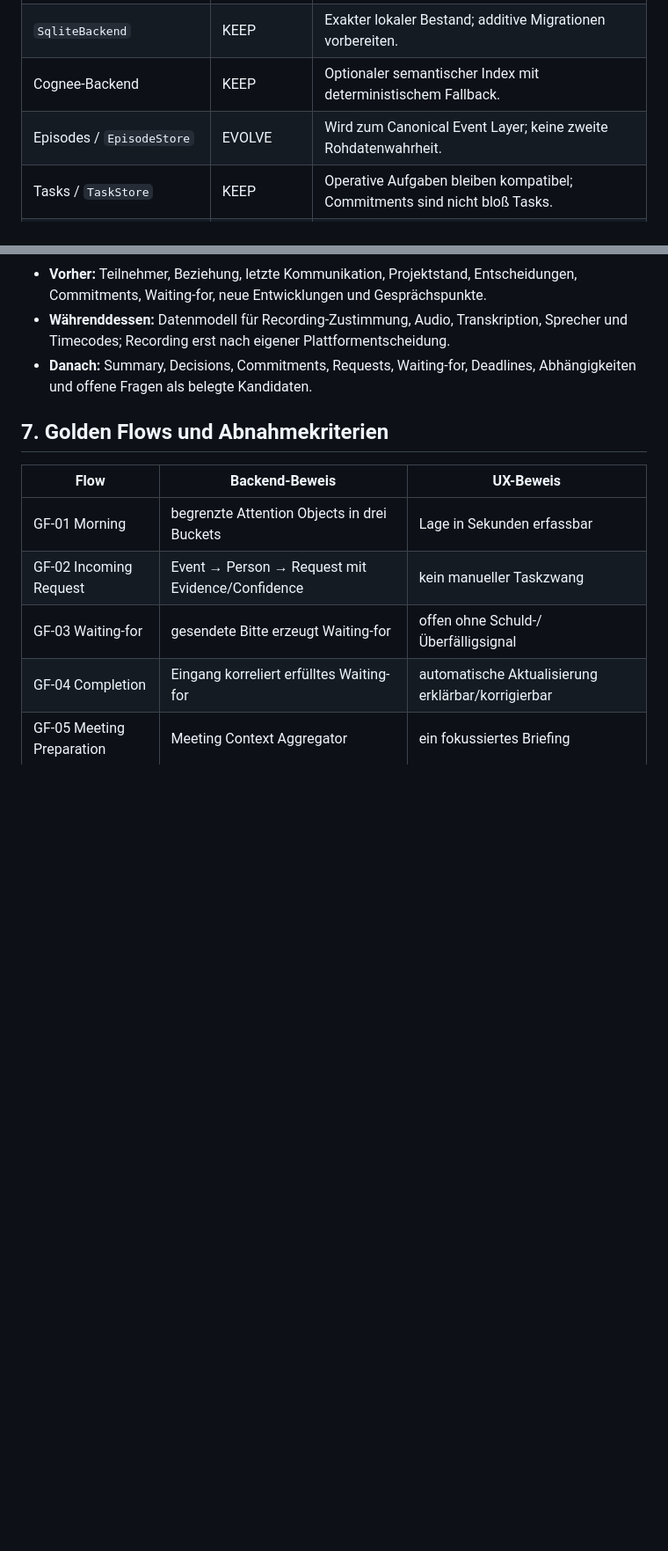
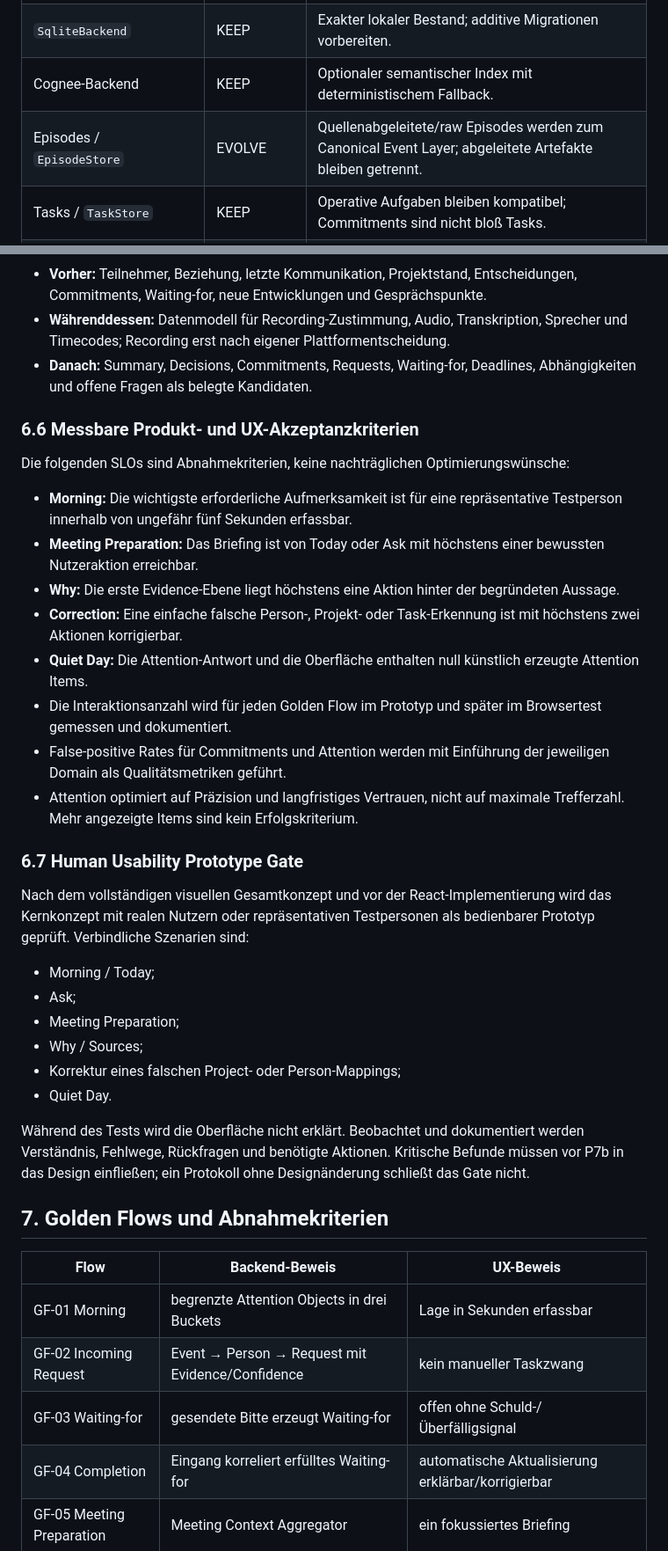
Before and after one commit to Icarus-health/Icarus, a Markdown page: docs/20-icarus-2.0.md, 2 parts joined by grey strips. Shown at 88% size. GitHub-like rendering; blank space fills up the shorter version.

Commit message:
Schärfe Usability Gates und Integrationsverträge

```diff
--- a/docs/20-icarus-2.0.md
+++ b/docs/20-icarus-2.0.md
@@ -167,7 +168,7 @@ Die Kategorien bedeuten:
 | Assertions / `SelfModelStore` | KEEP | Autoritative, überprüfbare Wissensschicht. |
 | `SqliteBackend` | KEEP | Exakter lokaler Bestand; additive Migrationen vorbereiten. |
 | Cognee-Backend | KEEP | Optionaler semantischer Index mit deterministischem Fallback. |
-| Episodes / `EpisodeStore` | EVOLVE | Wird zum Canonical Event Layer; keine zweite Rohdatenwahrheit. |
+| Episodes / `EpisodeStore` | EVOLVE | Quellenabgeleitete/raw Episodes werden zum Canonical Event Layer; abgeleitete Artefakte bleiben getrennt. |
 | Tasks / `TaskStore` | KEEP | Operative Aufgaben bleiben kompatibel; Commitments sind nicht bloß Tasks. |
 | `wartet_auf` | EVOLVE | Kompatibilitätsquelle für echte Waiting-for-Objekte. |
 | Workspace / Projekte / Notizen | EVOLVE | Eingaben weiter unterstützen, aber Project State zunehmend rekonstruieren. |
@@ -368,6 +400,46 @@ Fallback möglich, nicht als Voraussetzung.
 - **Danach:** Summary, Decisions, Commitments, Requests, Waiting-for,
   Deadlines, Abhängigkeiten und offene Fragen als belegte Kandidaten.
 
+### 6.6 Messbare Produkt- und UX-Akzeptanzkriterien
+
+Die folgenden SLOs sind Abnahmekriterien, keine nachträglichen
+Optimierungswünsche:
+
+- **Morning:** Die wichtigste erforderliche Aufmerksamkeit ist für eine
+  repräsentative Testperson innerhalb von ungefähr fünf Sekunden erfassbar.
+- **Meeting Preparation:** Das Briefing ist von Today oder Ask mit höchstens
+  einer bewussten Nutzeraktion erreichbar.
+- **Why:** Die erste Evidence-Ebene liegt höchstens eine Aktion hinter der
+  begründeten Aussage.
+- **Correction:** Eine einfache falsche Person-, Projekt- oder
+  Task-Erkennung ist mit höchstens zwei Aktionen korrigierbar.
+- **Quiet Day:** Die Attention-Antwort und die Oberfläche enthalten null
+  künstlich erzeugte Attention Items.
+- Die Interaktionsanzahl wird für jeden Golden Flow im Prototyp und später im
+  Browsertest gemessen und dokumentiert.
+- False-positive Rates für Commitments und Attention werden mit Einführung
+  der jeweiligen Domain als Qualitätsmetriken geführt.
+- Attention optimiert auf Präzision und langfristiges Vertrauen, nicht auf
+  maximale Trefferzahl. Mehr angezeigte Items sind kein Erfolgskriterium.
+
+### 6.7 Human Usability Prototype Gate
+
+Nach dem vollständigen visuellen Gesamtkonzept und vor der React-Implementierung
+wird das Kernkonzept mit realen Nutzern oder repräsentativen Testpersonen als
+bedienbarer Prototyp geprüft. Verbindliche Szenarien sind:
+
+- Morning / Today;
+- Ask;
+- Meeting Preparation;
+- Why / Sources;
+- Korrektur eines falschen Project- oder Person-Mappings;
+- Quiet Day.
+
+Während des Tests wird die Oberfläche nicht erklärt. Beobachtet und
+dokumentiert werden Verständnis, Fehlwege, Rückfragen und benötigte Aktionen.
+Kritische Befunde müssen vor P7b in das Design einfließen; ein Protokoll ohne
+Designänderung schließt das Gate nicht.
+
 ## 7. Golden Flows und Abnahmekriterien
 
 | Flow | Backend-Beweis | UX-Beweis |
```
Also changed, not shown: other parts of docs/20-icarus-2.0.md (+62 -17 lines).
